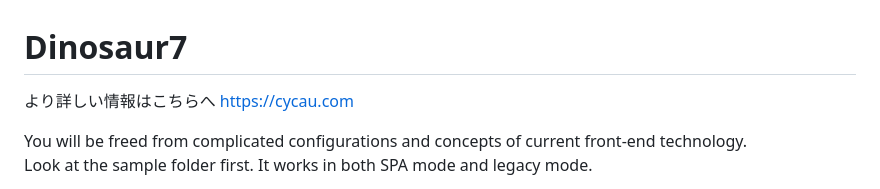
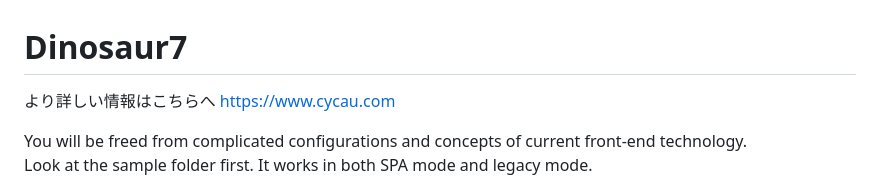
Before and after one commit to cycau/dinosaur7, a Markdown page: README.md, the part around the change. Rendered like a GitHub page.

```diff
--- a/README.md
+++ b/README.md
@@ -1,6 +1,6 @@
 # Dinosaur7
 
-より詳しい情報はこちらへ [https://cycau.com](https://cycau.com/)
+より詳しい情報はこちらへ [https://www.cycau.com](https://www.cycau.com/)
 
 You will be freed from complicated configurations and concepts of current front-end technology.
 Look at the sample folder first. It works in both SPA mode and legacy mode.
```
